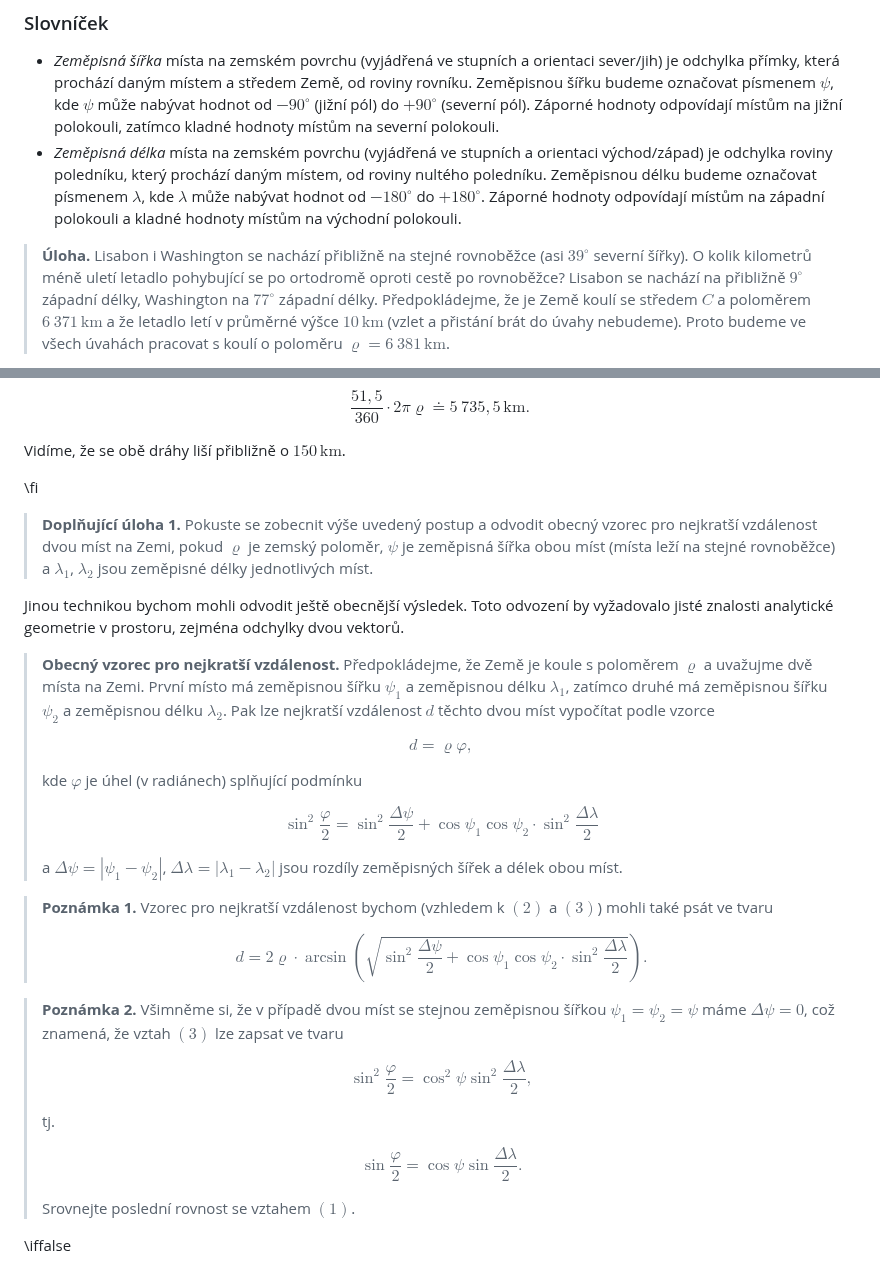
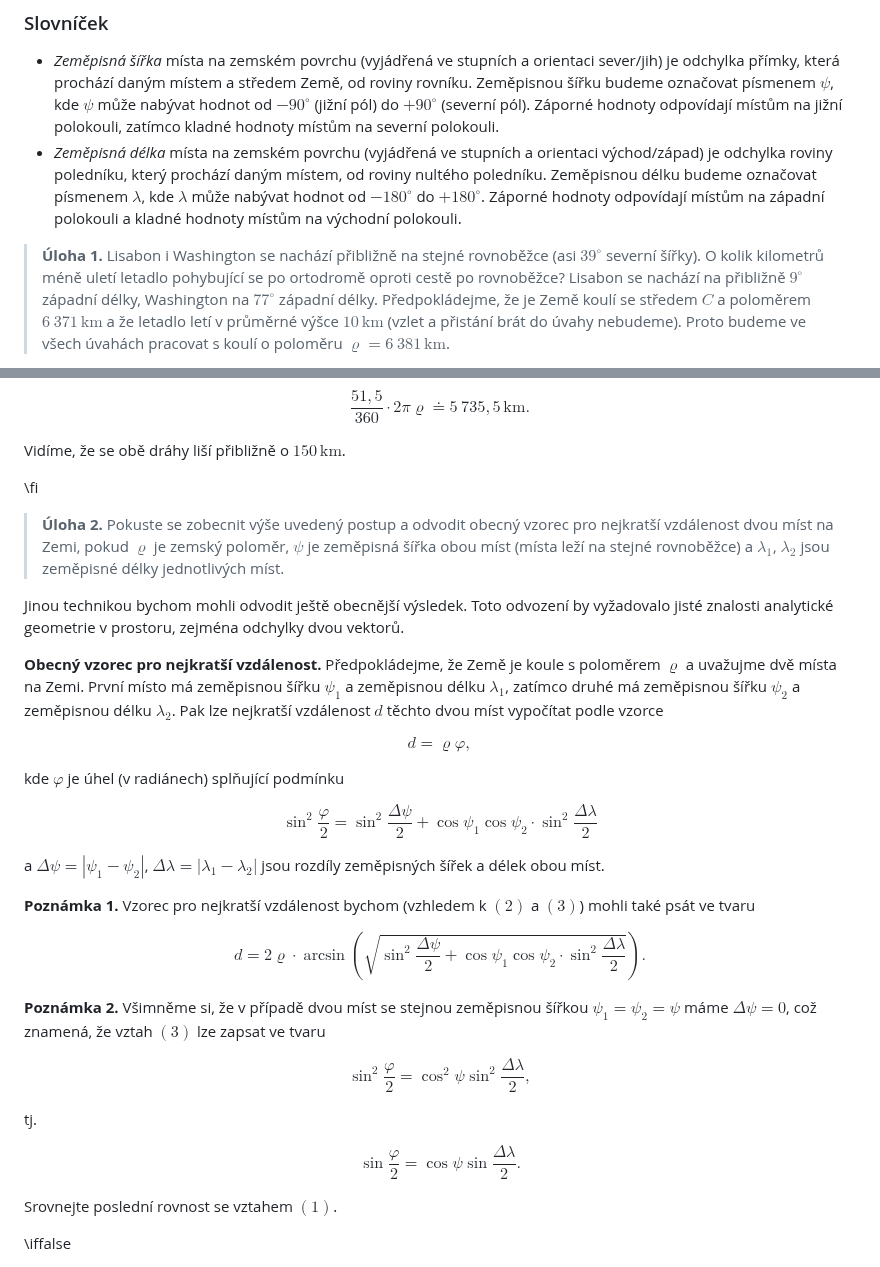
Before and after one commit to robert-marik/math4u2, a Markdown page: 00008_Solid_Geometry-Distance_of_cities/cs_article.md, 2 parts joined by grey strips. GitHub-like rendering.

Commit message:
2025-11-01-19:26

```diff
--- a/00008_Solid_Geometry-Distance_of_cities/cs_article.md
+++ b/00008_Solid_Geometry-Distance_of_cities/cs_article.md
@@ -41,7 +41,7 @@ prochází daným místem a středem Země, od roviny rovníku. Zeměpisnou ší
 stupních a orientaci východ/západ) je odchylka roviny poledníku,
 který prochází daným místem, od roviny nultého poledníku. Zeměpisnou délku budeme označovat písmenem $\lambda$, kde $\lambda$ může nabývat hodnot od $-180^{\circ}$ do $+180^{\circ}$. Záporné hodnoty odpovídají místům na západní polokouli a kladné hodnoty místům na východní polokouli.
 
-> **Úloha.** Lisabon i Washington se nachází přibližně na stejné
+> **Úloha 1.** Lisabon i Washington se nachází přibližně na stejné
 > rovnoběžce (asi $39^{\circ}$ severní šířky). O kolik kilometrů
 > méně uletí letadlo pohybující se po ortodromě oproti cestě po
 > rovnoběžce? Lisabon se nachází na přibližně $9^{\circ}$
@@ -118,56 +118,56 @@ Vidíme, že se obě dráhy liší přibližně o $150 \,\text{km}$.
 
 \fi
 
->**Doplňující úloha 1.**
+>**Úloha 2.**
 Pokuste se zobecnit výše uvedený postup a odvodit obecný vzorec pro nejkratší vzdálenost dvou míst na Zemi, pokud $\varrho$ je zemský poloměr, $\psi$ je zeměpisná šířka obou míst (místa leží na stejné rovnoběžce) a $\lambda_1$, $\lambda_2$ jsou zeměpisné délky jednotlivých míst.
 
 Jinou technikou bychom mohli odvodit ještě obecnější výsledek. Toto odvození by vyžadovalo jisté znalosti analytické geometrie v prostoru, zejména odchylky dvou vektorů.
 
->**Obecný vzorec pro nejkratší vzdálenost.**
+**Obecný vzorec pro nejkratší vzdálenost.**
 Předpokládejme, že Země je koule s poloměrem $\varrho$ a uvažujme dvě místa na Zemi. První místo má zeměpisnou šířku $\psi_1$ a zeměpisnou délku $\lambda_1$, zatímco druhé má zeměpisnou šířku $\psi_2$ a zeměpisnou délku $\lambda_2$. Pak lze nejkratší vzdálenost $d$ těchto dvou míst vypočítat podle vzorce
->
->$$
+
+$$
 \tag{2}
-> d = \varrho \varphi,
->$$
->
->kde $\varphi$ je úhel (v radiánech)  splňující podmínku
->
->$$
+ d = \varrho \varphi,
+$$
+
+kde $\varphi$ je úhel (v radiánech)  splňující podmínku
+
+$$
 \tag{3}
  \sin^2 \frac{\varphi}{2} = \sin^2 \frac{\Delta\psi}{2} + \cos \psi_1 \cos \psi_2 \cdot \sin^2 \frac{\Delta\lambda}{2}
->$$
->
->a
->$\Delta\psi = |\psi_1-\psi_2|$,
+$$
+
+a
+$\Delta\psi = |\psi_1-\psi_2|$,
 $\Delta\lambda = |\lambda_1-\lambda_2|$ jsou rozdíly zeměpisných šířek a délek obou míst.
 
->**Poznámka 1.**
+**Poznámka 1.**
 Vzorec pro nejkratší vzdálenost bychom (vzhledem k $(2)$ a $(3)$) mohli také psát ve tvaru
->
->$$
+
+$$
 \tag{4}
  d = 2\varrho \cdot \arcsin \left(
  \sqrt{
  \sin^2 \frac{\Delta\psi}{2} + \cos \psi_1 \cos \psi_2 \cdot \sin^2 \frac{\Delta\lambda}{2}
  }
  \right).
->$$
+$$
 
->**Poznámka 2.**
+**Poznámka 2.**
 Všimněme si, že v případě dvou míst se stejnou zeměpisnou šířkou $\psi_1=\psi_2=\psi$ máme $\Delta \psi = 0$, což znamená, že vztah $(3)$ lze zapsat ve tvaru
->
->$$
+
+$$
  \sin^2 \frac{\varphi}{2} = \cos^2 \psi \sin^2 \frac{\Delta\lambda}{2},
->$$
->
->tj.
->
->$$
+$$
+
+tj.
+
+$$
  \sin \frac{\varphi}{2} = \cos \psi \sin \frac{\Delta\lambda}{2}.
->$$
->
->Srovnejte poslední rovnost se vztahem $(1)$.
+$$
+
+Srovnejte poslední rovnost se vztahem $(1)$.
 
 \iffalse
 
```
